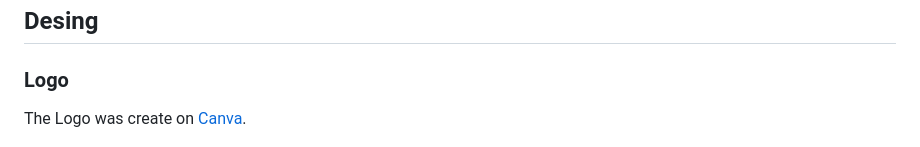
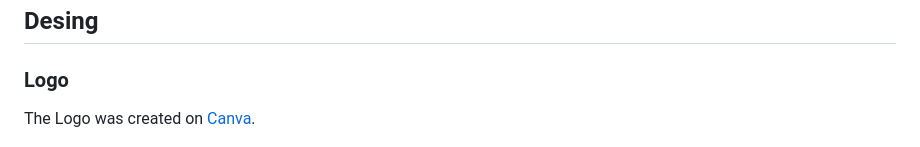
Before and after one commit to tanisecarvalho/pizza-book-club, a Markdown page: README.md, the part around the change. Rendered like a GitHub page.

Commit message:
Edit spelling error on README.

```diff
--- a/README.md
+++ b/README.md
@@ -157,7 +157,7 @@ The live link can be found here - https://tanisecarvalho.github.io/pizza-book-cl
 
 ### Logo
 
-The Logo was create on [Canva](https://www.canva.com/).
+The Logo was created on [Canva](https://www.canva.com/).
 
 ![Logo](docs/logo.png)
 
```
